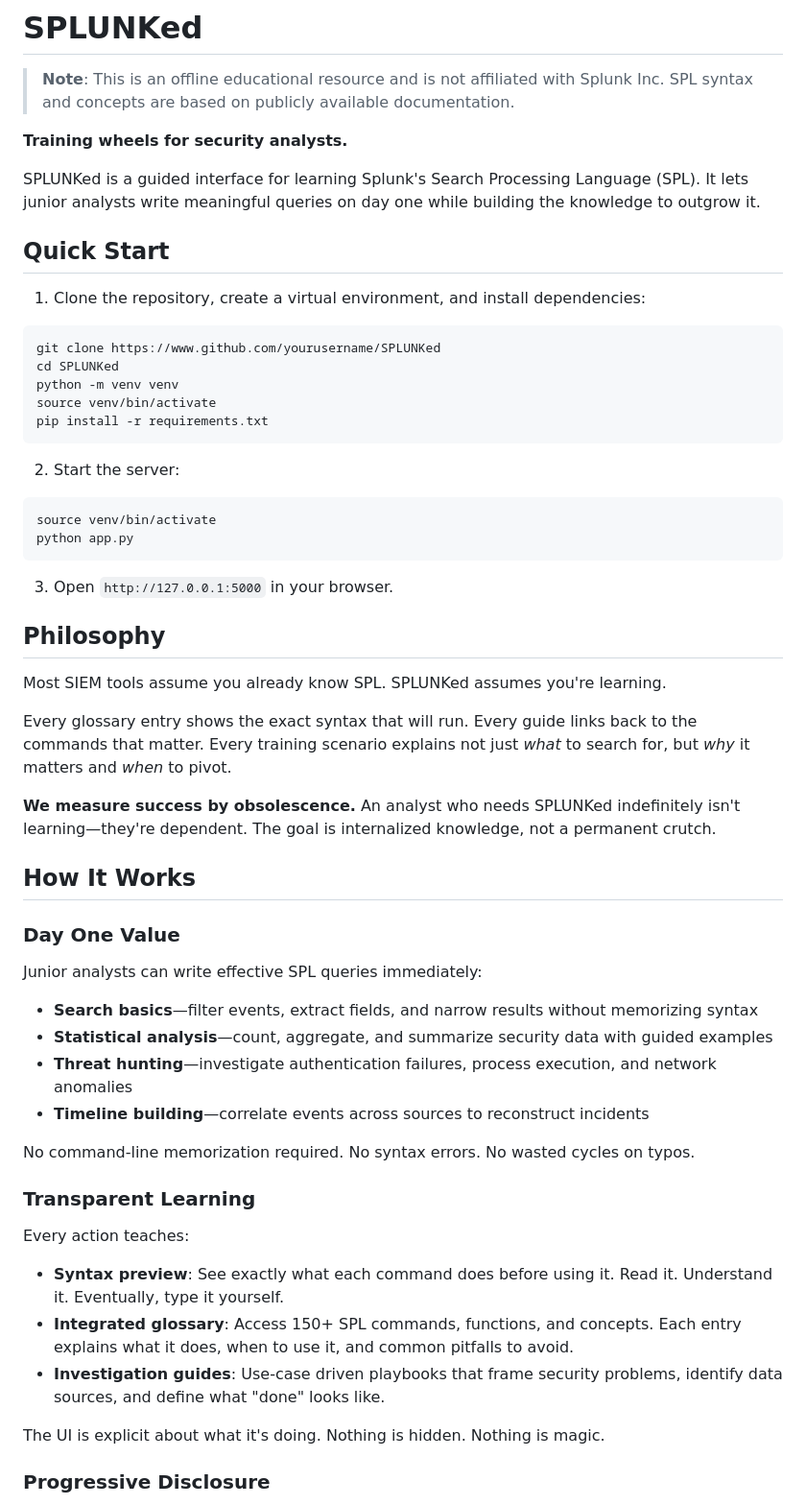
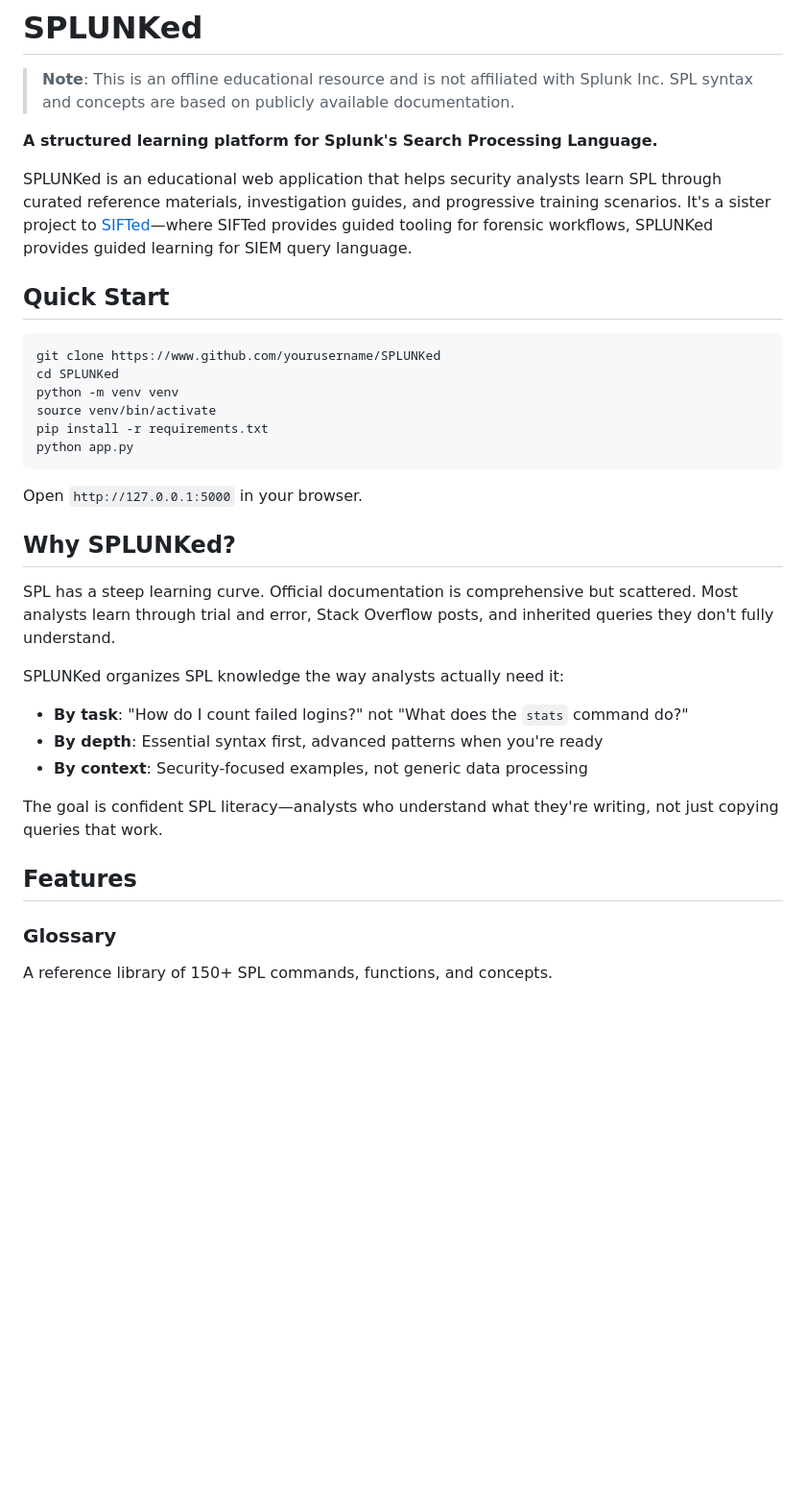
Before and after one commit to timgrady92/SPLUNKed, a Markdown page: README.md, the part around one of its changes. Shown at 96% size. GitHub-like rendering; blank space fills up the shorter version.

````diff
--- a/README.md
+++ b/README.md
@@ -2,13 +2,11 @@
 
 > **Note**: This is an offline educational resource and is not affiliated with Splunk Inc. SPL syntax and concepts are based on publicly available documentation.
 
-**Training wheels for security analysts.**
+**A structured learning platform for Splunk's Search Processing Language.**
 
-SPLUNKed is a guided interface for learning Splunk's Search Processing Language (SPL). It lets junior analysts write meaningful queries on day one while building the knowledge to outgrow it.
+SPLUNKed is an educational web application that helps security analysts learn SPL through curated reference materials, investigation guides, and progressive training scenarios. It's a sister project to [SIFTed](https://github.com/yourusername/SIFTed)—where SIFTed provides guided tooling for forensic workflows, SPLUNKed provides guided learning for SIEM query language.
 
 ## Quick Start
-
-1. Clone the repository, create a virtual environment, and install dependencies:
 
 ```bash
 git clone https://www.github.com/yourusername/SPLUNKed
@@ -16,47 +14,26 @@ cd SPLUNKed
 python -m venv venv
 source venv/bin/activate
 pip install -r requirements.txt
-```
-
-2. Start the server:
-
-```bash
-source venv/bin/activate
 python app.py
 ```
 
-3. Open `http://127.0.0.1:5000` in your browser.
+Open `http://127.0.0.1:5000` in your browser.
 
-## Philosophy
+## Why SPLUNKed?
 
-Most SIEM tools assume you already know SPL. SPLUNKed assumes you're learning.
+SPL has a steep learning curve. Official documentation is comprehensive but scattered. Most analysts learn through trial and error, Stack Overflow posts, and inherited queries they don't fully understand.
 
-Every glossary entry shows the exact syntax that will run. Every guide links back to the commands that matter. Every training scenario explains not just *what* to search for, but *why* it matters and *when* to pivot.
+SPLUNKed organizes SPL knowledge the way analysts actually need it:
 
-**We measure success by obsolescence.** An analyst who needs SPLUNKed indefinitely isn't learning—they're dependent. The goal is internalized knowledge, not a permanent crutch.
+- **By task**: "How do I count failed logins?" not "What does the `stats` command do?"
+- **By depth**: Essential syntax first, advanced patterns when you're ready
+- **By context**: Security-focused examples, not generic data processing
 
-## How It Works
+The goal is confident SPL literacy—analysts who understand what they're writing, not just copying queries that work.
 
-### Day One Value
+## Features
 
-Junior analysts can write effective SPL queries immediately:
+### Glossary
 
-- **Search basics**—filter events, extract fields, and narrow results without memorizing syntax
-- **Statistical analysis**—count, aggregate, and summarize security data with guided examples
-- **Threat hunting**—investigate authentication failures, process execution, and network anomalies
-- **Timeline building**—correlate events across sources to reconstruct incidents
+A reference library of 150+ SPL commands, functions, and concepts.
 
-No command-line memorization required. No syntax errors. No wasted cycles on typos.
-
-### Transparent Learning
-
-Every action teaches:
-
-- **Syntax preview**: See exactly what each command does before using it. Read it. Understand it. Eventually, type it yourself.
-- **Integrated glossary**: Access 150+ SPL commands, functions, and concepts. Each entry explains what it does, when to use it, and common pitfalls to avoid.
-- **Investigation guides**: Use-case driven playbooks that frame security problems, identify data sources, and define what "done" looks like.
-
-The UI is explicit about what it's doing. Nothing is hidden. Nothing is magic.
-
-### Progressive Disclosure
-
````
Also changed, not shown: other parts of README.md (+44 -67 lines).
